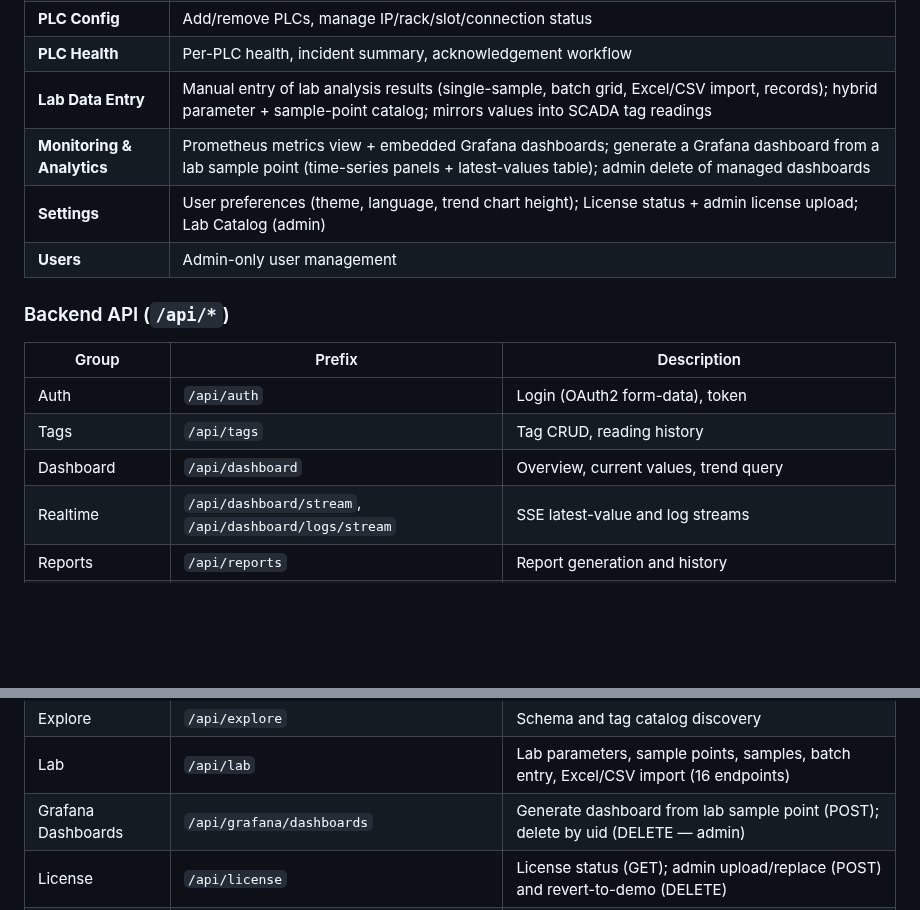
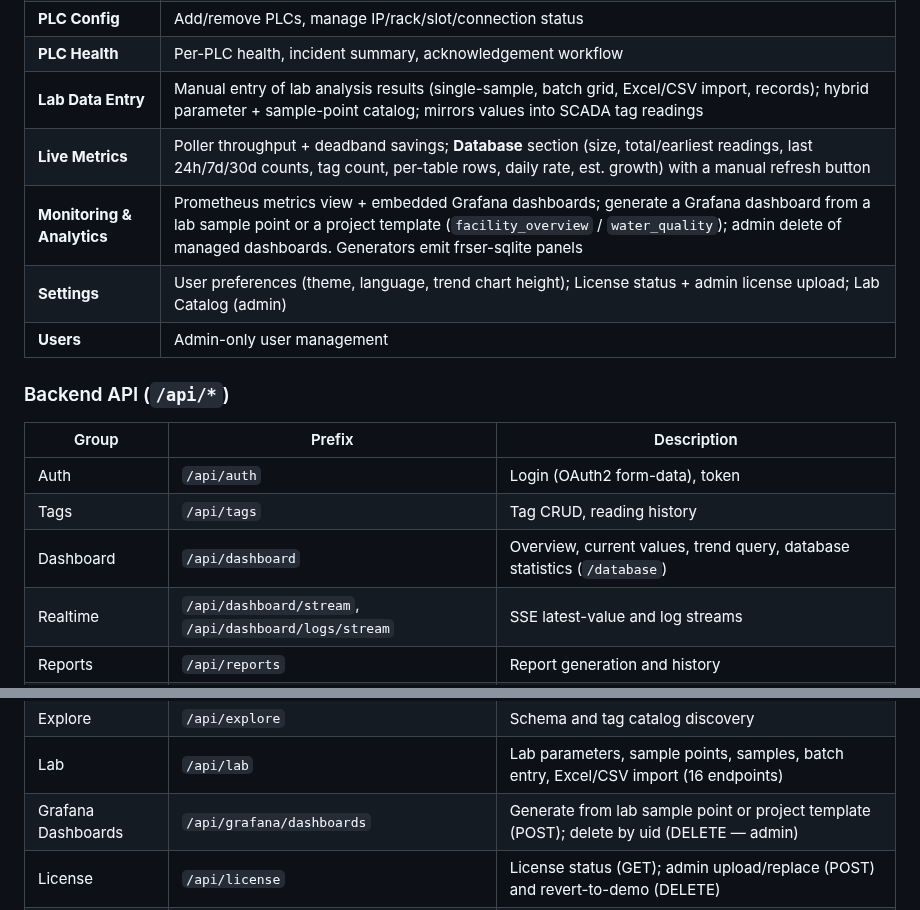
Before and after one commit to bmdersleri/smart, a Markdown page: README.md, 2 parts joined by grey strips. GitHub-like rendering; blank space fills up the shorter version.

Commit message:
docs: database stats + facility/water frser adaptation in root docs

```diff
--- a/README.md
+++ b/README.md
@@ -28,7 +28,8 @@ Collects data directly from Siemens S7-1500 PLCs, stores it in a time-series dat
 | **PLC Config** | Add/remove PLCs, manage IP/rack/slot/connection status |
 | **PLC Health** | Per-PLC health, incident summary, acknowledgement workflow |
 | **Lab Data Entry** | Manual entry of lab analysis results (single-sample, batch grid, Excel/CSV import, records); hybrid parameter + sample-point catalog; mirrors values into SCADA tag readings |
-| **Monitoring & Analytics** | Prometheus metrics view + embedded Grafana dashboards; generate a Grafana dashboard from a lab sample point (time-series panels + latest-values table); admin delete of managed dashboards |
+| **Live Metrics** | Poller throughput + deadband savings; **Database** section (size, total/earliest readings, last 24h/7d/30d counts, tag count, per-table rows, daily rate, est. growth) with a manual refresh button |
+| **Monitoring & Analytics** | Prometheus metrics view + embedded Grafana dashboards; generate a Grafana dashboard from a lab sample point or a project template (`facility_overview` / `water_quality`); admin delete of managed dashboards. Generators emit frser-sqlite panels |
 | **Settings** | User preferences (theme, language, trend chart height); License status + admin license upload; Lab Catalog (admin) |
 | **Users** | Admin-only user management |
 
@@ -38,7 +39,7 @@ Collects data directly from Siemens S7-1500 PLCs, stores it in a time-series dat
 |-------|--------|-------------|
 | Auth | `/api/auth` | Login (OAuth2 form-data), token |
 | Tags | `/api/tags` | Tag CRUD, reading history |
-| Dashboard | `/api/dashboard` | Overview, current values, trend query |
+| Dashboard | `/api/dashboard` | Overview, current values, trend query, database statistics (`/database`) |
 | Realtime | `/api/dashboard/stream`, `/api/dashboard/logs/stream` | SSE latest-value and log streams |
 | Reports | `/api/reports` | Report generation and history |
 | Advanced Reports | `/api/advanced-reports` | Template CRUD, scheduler, archive, download |
@@ -51,7 +52,7 @@ Collects data directly from Siemens S7-1500 PLCs, stores it in a time-series dat
 | Query | `/api/query` | Read-only SQL query (SELECT / WITH / EXPLAIN) |
 | Explore | `/api/explore` | Schema and tag catalog discovery |
 | Lab | `/api/lab` | Lab parameters, sample points, samples, batch entry, Excel/CSV import (16 endpoints) |
-| Grafana Dashboards | `/api/grafana/dashboards` | Generate dashboard from lab sample point (POST); delete by uid (DELETE — admin) |
+| Grafana Dashboards | `/api/grafana/dashboards` | Generate from lab sample point or project template (POST); delete by uid (DELETE — admin) |
 | License | `/api/license` | License status (GET); admin upload/replace (POST) and revert-to-demo (DELETE) |
 | Health | `/live`, `/ready`, `/health`, `/metrics` | Liveness, readiness, system health, Prometheus metrics |
 
```
Also changed, not shown: CHANGELOG.md (+27 -1 lines), CLAUDE.md (+3 -1 lines).
